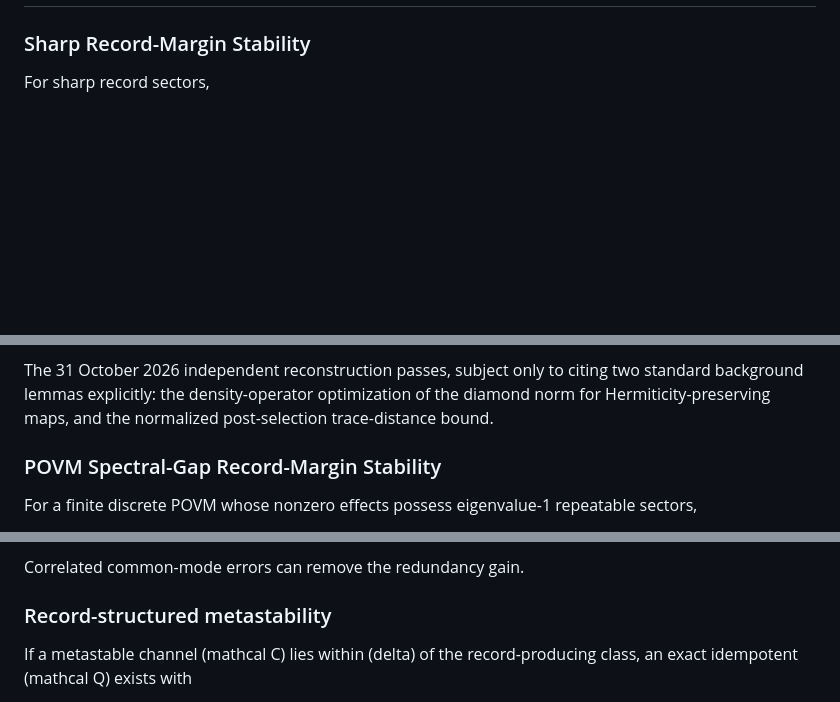
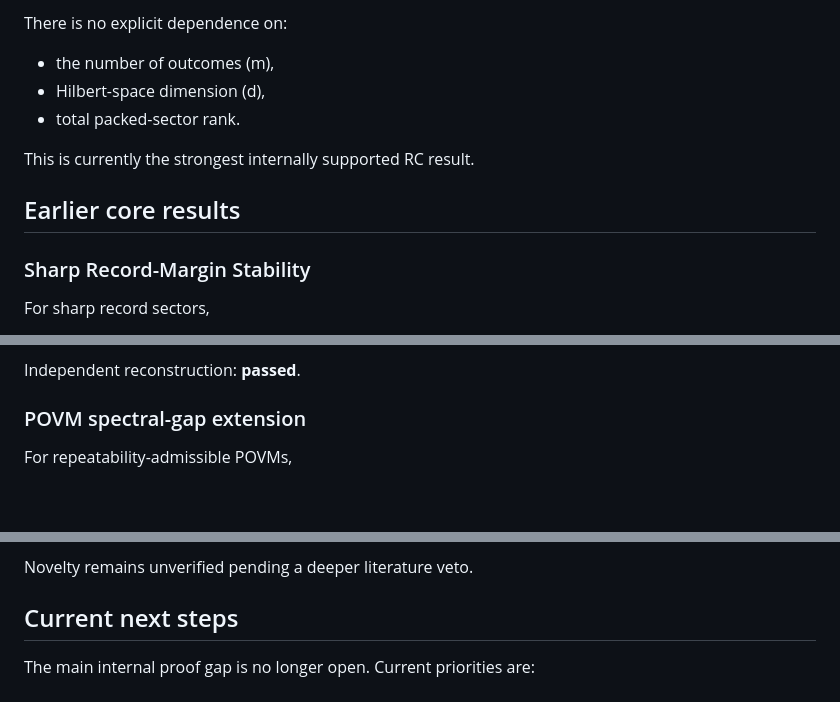
Before and after one commit to christophergardner-star/RC-Discovery, a Markdown page: README.md, 3 parts joined by grey strips. Rendered like a GitHub page; blank space fills up the shorter version.

```diff
--- a/README.md
+++ b/README.md
@@ -8,3 +111,12 @@ The repository is deliberately conservative: every claim is labelled as known, d
+There is no explicit dependence on:
+
+- the number of outcomes (m),
+- Hilbert-space dimension (d),
+- total packed-sector rank.
+
+This is currently the strongest internally supported RC result.
+
+## Earlier core results
 
 ### Sharp Record-Margin Stability
 
@@ -17,9 +131,9 @@
 ]
 
-The 31 October 2026 independent reconstruction passes, subject only to citing two standard background lemmas explicitly: the density-operator optimization of the diamond norm for Hermiticity-preserving maps, and the normalized post-selection trace-distance bound.
+Independent reconstruction: **passed**.
 
-### POVM Spectral-Gap Record-Margin Stability
+### POVM spectral-gap extension
 
-For a finite discrete POVM whose nonzero effects possess eigenvalue-1 repeatable sectors,
+For repeatability-admissible POVMs,
 
 [
@@ -148,8 +235,8 @@ kappa_R=sqrt{1-s^{2R}}.
 ]
 
-Correlated common-mode errors can remove the redundancy gain.
+Novelty remains unverified pending a deeper literature veto.
 
-### Record-structured metastability
+## Current next steps
 
-If a metastable channel (mathcal C) lies within (delta) of the record-producing class, an exact idempotent (mathcal Q) exists with
+The main internal proof gap is no longer open. Current priorities are:
 
```
Also changed, not shown: other parts of README.md (+186 -126 lines).
